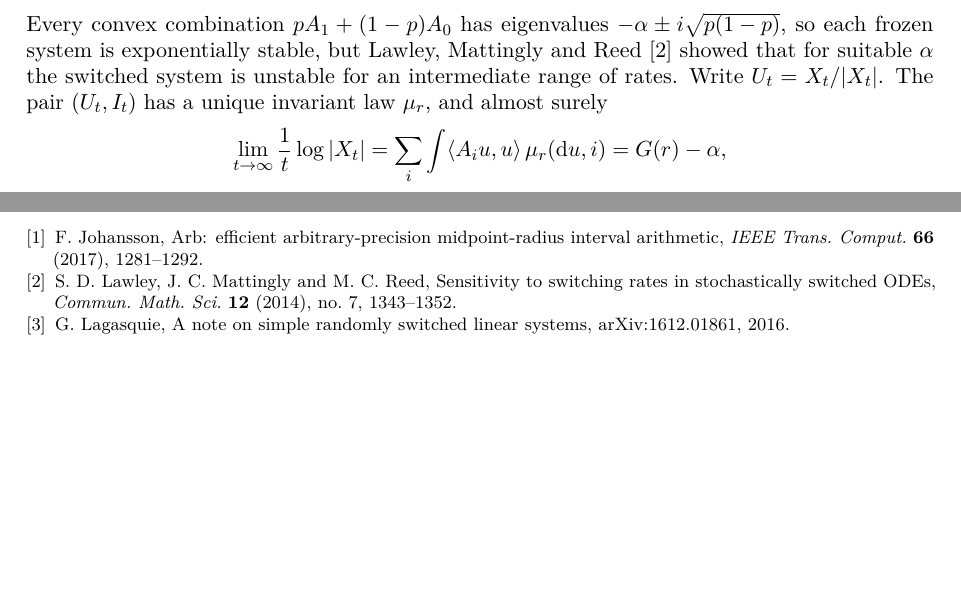
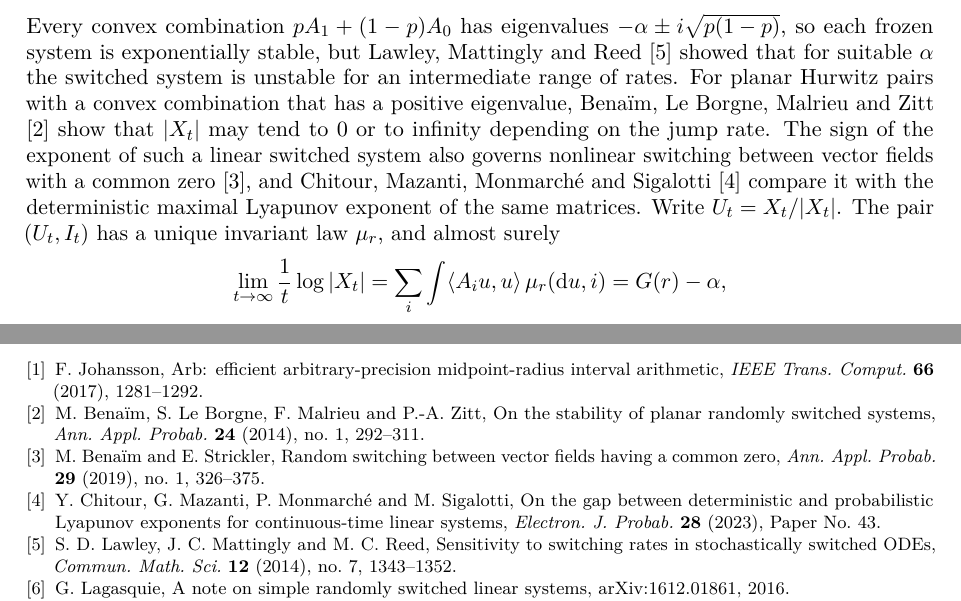
Before and after one commit to yspennstate/malrieu-switched-lyapunov-unimodal, a LaTeX paper (paper/main.tex): two parts of pages 1 and 7 of 7, joined at a grey line, cut so that both start at the same text, the shorter picture padded with empty space. Compiled offline with pdfLaTeX.

Commit message:
add references

```diff
--- a/paper/main.tex
+++ b/paper/main.tex
@@ -38,7 +38,7 @@ Fix $\alpha>0$ and $r>0$ and consider the Markov process $(X_t,I_t)$ on $\mathbb
 Lf(x,i)=(A_ix)\cdot\nabla_xf(x,i)+r\bigl(f(x,1-i)-f(x,i)\bigr),\qquad
 A_0=\begin{pmatrix}-\alpha&1\\0&-\alpha\end{pmatrix},\quad A_1=\begin{pmatrix}-\alpha&0\\-1&-\alpha\end{pmatrix}.
 \end{equation}
-Every convex combination $pA_1+(1-p)A_0$ has eigenvalues $-\alpha\pm i\sqrt{p(1-p)}$, so each frozen system is exponentially stable, but Lawley, Mattingly and Reed \cite{LMR} showed that for suitable $\alpha$ the switched system is unstable for an intermediate range of rates. Write $U_t=X_t/|X_t|$. The pair $(U_t,I_t)$ has a unique invariant law $\mu_r$, and almost surely
+Every convex combination $pA_1+(1-p)A_0$ has eigenvalues $-\alpha\pm i\sqrt{p(1-p)}$, so each frozen system is exponentially stable, but Lawley, Mattingly and Reed \cite{LMR} showed that for suitable $\alpha$ the switched system is unstable for an intermediate range of rates. For planar Hurwitz pairs with a convex combination that has a positive eigenvalue, Bena\"im, Le Borgne, Malrieu and Zitt \cite{BLMZ} show that $|X_t|$ may tend to $0$ or to infinity depending on the jump rate. The sign of the exponent of such a linear switched system also governs nonlinear switching between vector fields with a common zero \cite{BS}, and Chitour, Mazanti, Monmarch\'e and Sigalotti \cite{CMMS} compare it with the deterministic maximal Lyapunov exponent of the same matrices. Write $U_t=X_t/|X_t|$. The pair $(U_t,I_t)$ has a unique invariant law $\mu_r$, and almost surely
 \[
 \lim_{t\to\infty}\frac1t\log|X_t|=\sum_{i}\int\langle A_iu,u\rangle\,\mu_r(\mathrm du,i)=G(r)-\alpha,
 \]
@@ -291,6 +291,15 @@ The paper is part of the Math Brain project, whose public repository is \url{htt
 \bibitem{Arb}
 F.~Johansson, Arb: efficient arbitrary-precision midpoint-radius interval arithmetic, \emph{IEEE Trans. Comput.} \textbf{66} (2017), 1281--1292.
 
+\bibitem{BLMZ}
+M.~Bena\"im, S.~Le Borgne, F.~Malrieu and P.-A.~Zitt, On the stability of planar randomly switched systems, \emph{Ann. Appl. Probab.} \textbf{24} (2014), no.~1, 292--311.
+
+\bibitem{BS}
+M.~Bena\"im and E.~Strickler, Random switching between vector fields having a common zero, \emph{Ann. Appl. Probab.} \textbf{29} (2019), no.~1, 326--375.
+
+\bibitem{CMMS}
+Y.~Chitour, G.~Mazanti, P.~Monmarch\'e and M.~Sigalotti, On the gap between deterministic and probabilistic Lyapunov exponents for continuous-time linear systems, \emph{Electron. J. Probab.} \textbf{28} (2023), Paper No.~43.
+
 \bibitem{LMR}
 S.~D.~Lawley, J.~C.~Mattingly and M.~C.~Reed, Sensitivity to switching rates in stochastically switched ODEs, \emph{Commun. Math. Sci.} \textbf{12} (2014), no.~7, 1343--1352.
 
```
Also changed, not shown: paper/main.pdf.
